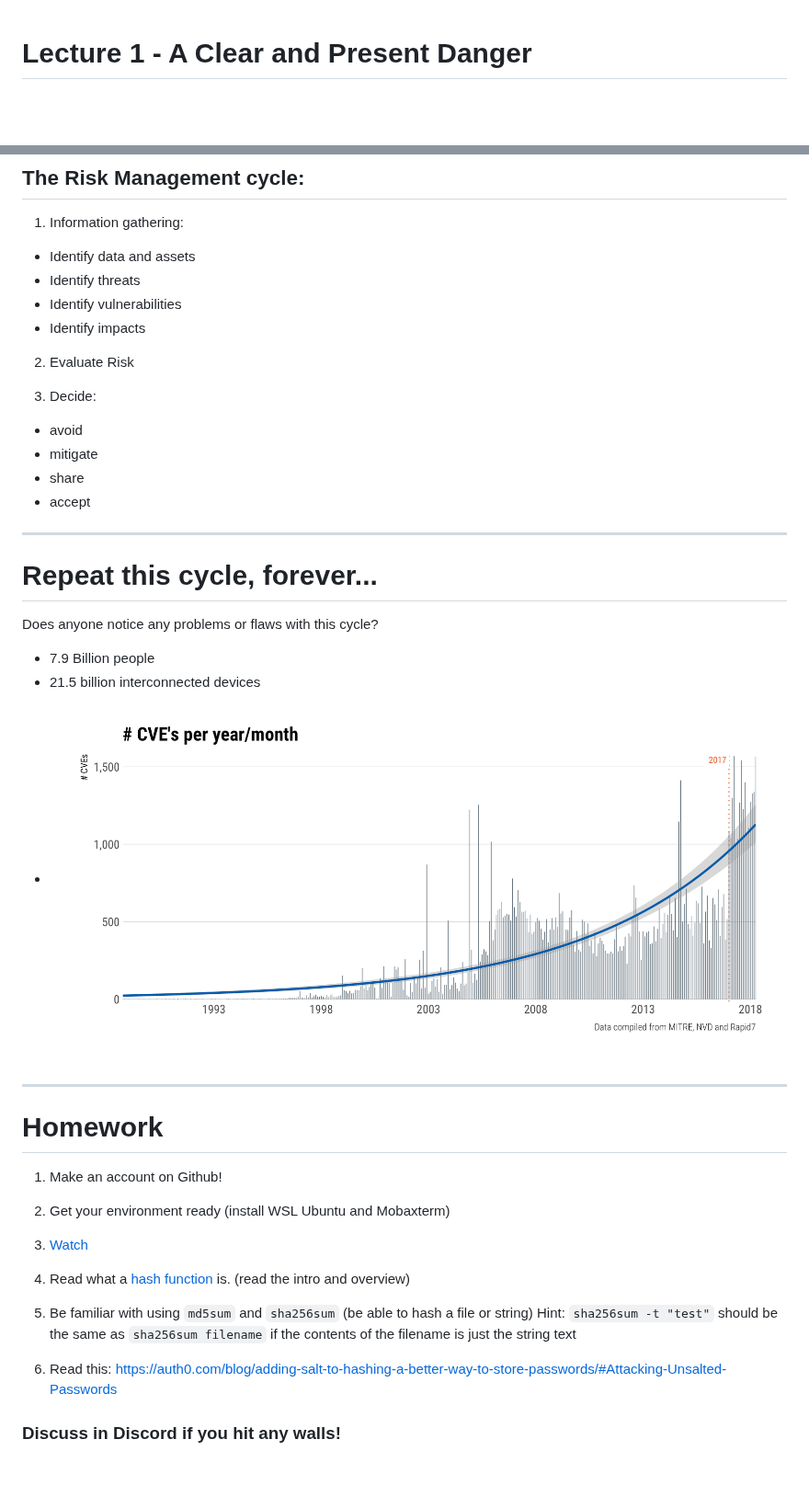
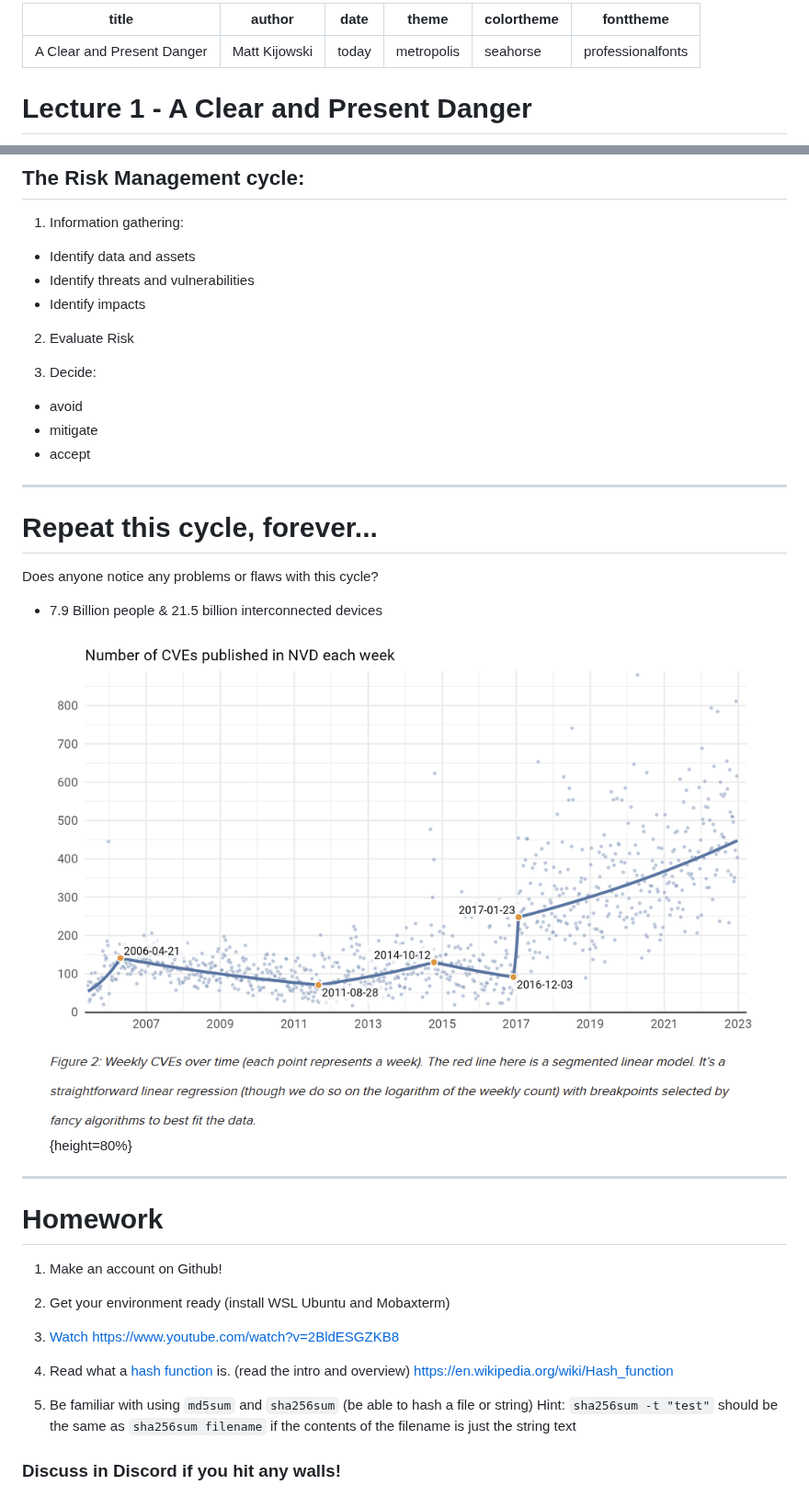
Before and after one commit to mkijowski/ceg3400, a Markdown page: 01-intro-and-overview/README.md, 2 parts joined by grey strips. Shown at 92% size. Drawn GitHub-style; pictures changed too: 01-intro-and-overview/imgs/cves-per-year-month.png; blank space fills up the shorter version.

Commit message:
day 1 woohoo!

```diff
--- a/01-intro-and-overview/README.md
+++ b/01-intro-and-overview/README.md
@@ -1,3 +1,12 @@
+---
+title: "A Clear and Present Danger"
+author: "Matt Kijowski"
+date: today
+theme: "metropolis"
+colortheme: "seahorse"
+fonttheme: "professionalfonts"
+---
+
 # Lecture 1 - A Clear and Present Danger
 
 ![iceberg](./imgs/iceberg.jpg)
@@ -177,8 +188,7 @@ APAC - 204
 1. Information gathering:
 
   * Identify data and assets
-  * Identify threats
-  * Identify vulnerabilities
+  * Identify threats and vulnerabilities
   * Identify impacts
 
 2. Evaluate Risk
@@ -187,7 +197,6 @@ APAC - 204
 
   * avoid
   * mitigate
-  * share
   * accept
 
 ---
@@ -196,9 +205,8 @@ APAC - 204
 
 Does anyone notice any problems or flaws with this cycle?
 
-* 7.9 Billion people
-* 21.5 billion interconnected devices
-* ![cve-per-month](./imgs/cves-per-year-month.png)
+  * 7.9 Billion people & 21.5 billion interconnected devices
+![cve-per-month](./imgs/cves-per-year-month.png){height=80%}
 
 ---
 
@@ -208,12 +216,10 @@ Does anyone notice any problems or flaws with this cycle?
 
 2. Get your environment ready (install WSL Ubuntu and Mobaxterm)
 
-1. [Watch](https://www.youtube.com/watch?v=2BldESGZKB8)
+1. [Watch](https://www.youtube.com/watch?v=2BldESGZKB8) https://www.youtube.com/watch?v=2BldESGZKB8
 
-2. Read what a [hash function](https://en.wikipedia.org/wiki/Hash_function) is. (read the intro and overview)
+2. Read what a [hash function](https://en.wikipedia.org/wiki/Hash_function) is. (read the intro and overview) https://en.wikipedia.org/wiki/Hash_function
 
 3. Be familiar with using `md5sum` and `sha256sum` (be able to hash a file or string)  Hint:  `sha256sum -t "test"` should be the same as `sha256sum filename` if the contents of the filename is just the string text
 
-4. Read this: https://auth0.com/blog/adding-salt-to-hashing-a-better-way-to-store-passwords/#Attacking-Unsalted-Passwords
-
 ### Discuss in Discord if you hit any walls!
```
Also changed, not shown: other parts of 01-intro-and-overview/README.md (+7 -5 lines), 1 other file.
